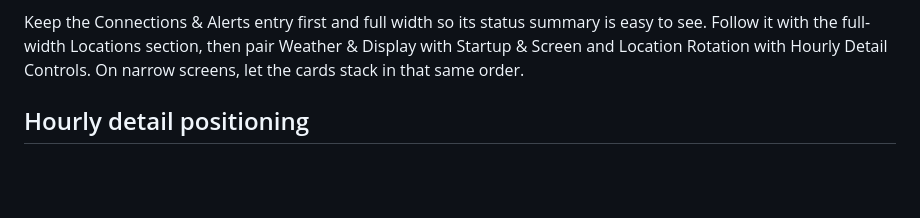
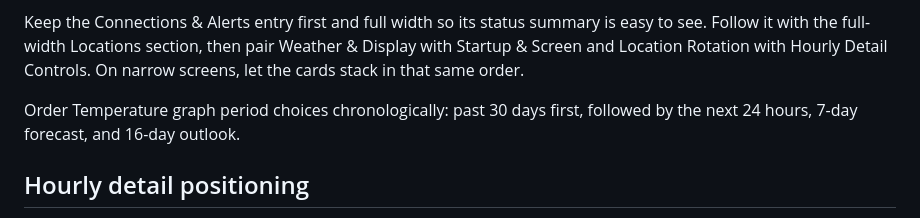
Before and after one commit to mderdouri/Dayglance, a Markdown page: docs/project/DESIGN_NOTES.md, the part around the change. Rendered like a GitHub page; blank space fills up the shorter version.

```diff
--- a/docs/project/DESIGN_NOTES.md
+++ b/docs/project/DESIGN_NOTES.md
@@ -30,6 +30,8 @@ The settings screen scrolls vertically by swiping over its content. It does not
 
 Keep the Connections & Alerts entry first and full width so its status summary is easy to see. Follow it with the full-width Locations section, then pair Weather & Display with Startup & Screen and Location Rotation with Hourly Detail Controls. On narrow screens, let the cards stack in that same order.
 
+Order Temperature graph period choices chronologically: past 30 days first, followed by the next 24 hours, 7-day forecast, and 16-day outlook.
+
 ## Hourly detail positioning
 
 Today's hourly view begins at the current local hour and omits earlier hours. If six or fewer hours remain, show up to four hours from tomorrow after today's forecast. Other days begin centered on 8 a.m.; the full day remains reachable back to midnight and forward to 11 p.m. Reset the scroll position for every selected day.
```
Also changed, not shown: docs/screenshots/README.md (+4 -0 lines), docs/screenshots/dayglance-graph-period-history-first-20261016.png (added), 2 other files.
